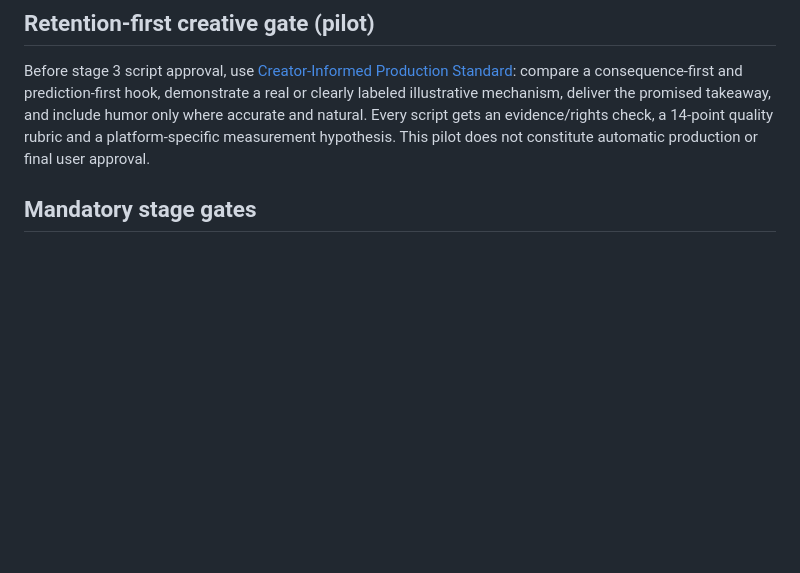
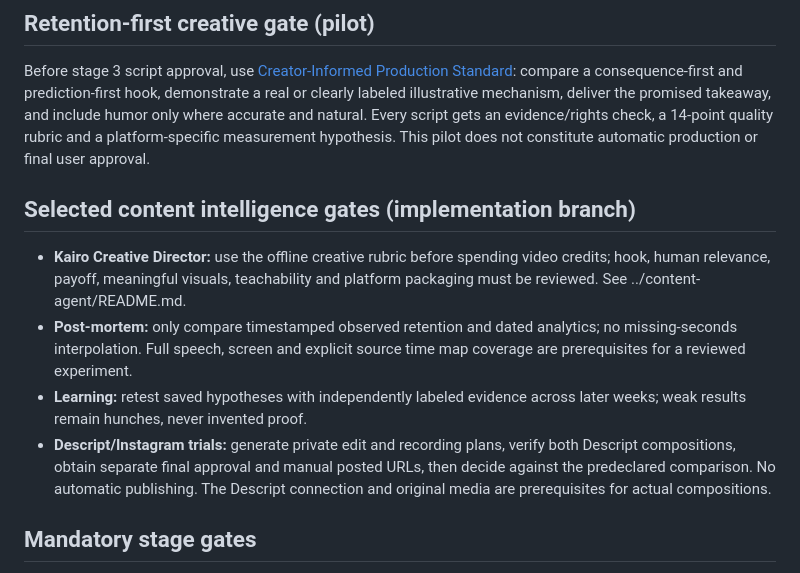
Before and after one commit to ajlacabe23-2426/FacelessAI-KairoKnox, a Markdown page: docs/CONTENT_WORKFLOW.md, the part around the change. Rendered like a GitHub page; blank space fills up the shorter version.

Commit message:
docs(kairo): wire creative and analysis modules into editorial workflow

```diff
--- a/docs/CONTENT_WORKFLOW.md
+++ b/docs/CONTENT_WORKFLOW.md
@@ -11,6 +11,12 @@ Maintain Kairo Knox's consistent masked analyst identity and established visual/
 
 ## Retention-first creative gate (pilot)
 Before stage 3 script approval, use [Creator-Informed Production Standard](CREATOR_INSPIRED_PRODUCTION_STANDARD.md): compare a consequence-first and prediction-first hook, demonstrate a real or clearly labeled illustrative mechanism, deliver the promised takeaway, and include humor only where accurate and natural. Every script gets an evidence/rights check, a 14-point quality rubric and a platform-specific measurement hypothesis. This pilot does not constitute automatic production or final user approval.
+
+## Selected content intelligence gates (implementation branch)
+- **Kairo Creative Director:** use the offline creative rubric before spending video credits; hook, human relevance, payoff, meaningful visuals, teachability and platform packaging must be reviewed. See ../content-agent/README.md.
+- **Post-mortem:** only compare timestamped observed retention and dated analytics; no missing-seconds interpolation. Full speech, screen and explicit source time map coverage are prerequisites for a reviewed experiment.
+- **Learning:** retest saved hypotheses with independently labeled evidence across later weeks; weak results remain hunches, never invented proof.
+- **Descript/Instagram trials:** generate private edit and recording plans, verify both Descript compositions, obtain separate final approval and manual posted URLs, then decide against the predeclared comparison. No automatic publishing. The Descript connection and original media are prerequisites for actual compositions.
 
 ## Mandatory stage gates
 1. **Discover & pitch**: topic, intended viewer, one-sentence claim, audience benefit, format, evidence plan.
```
